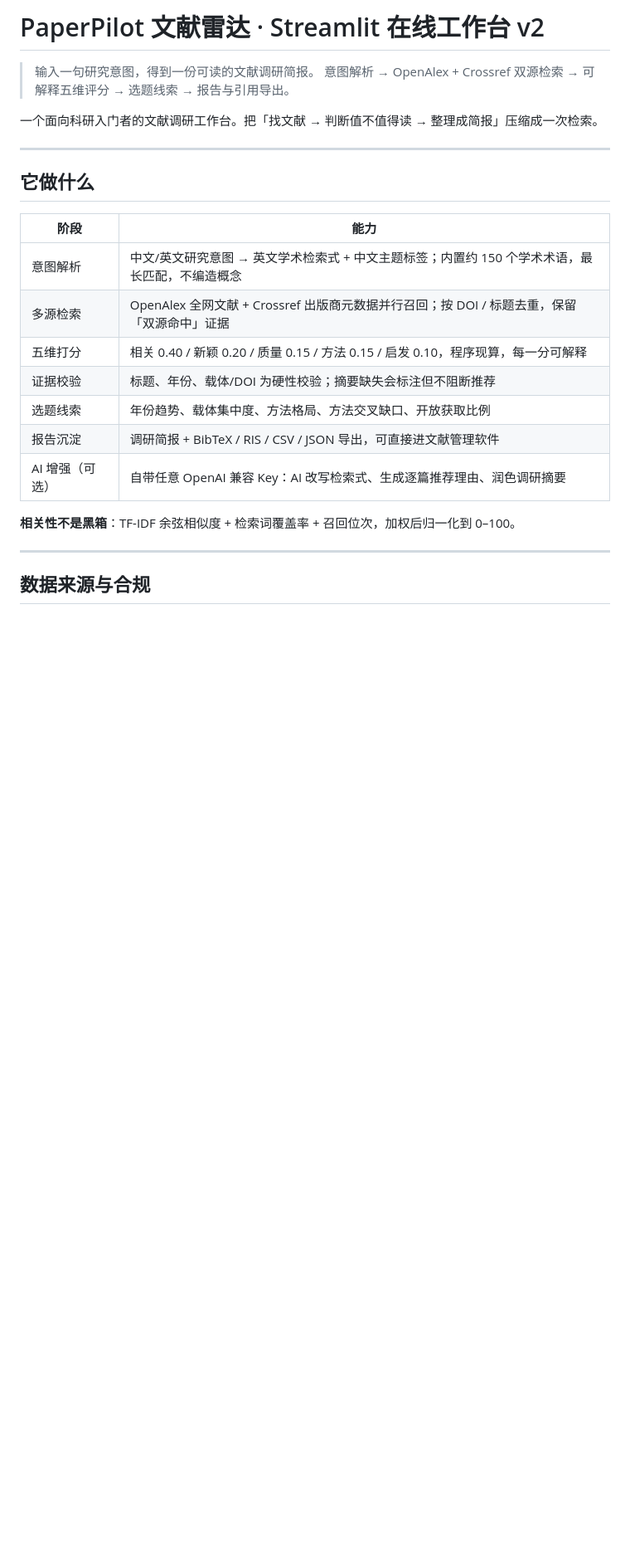
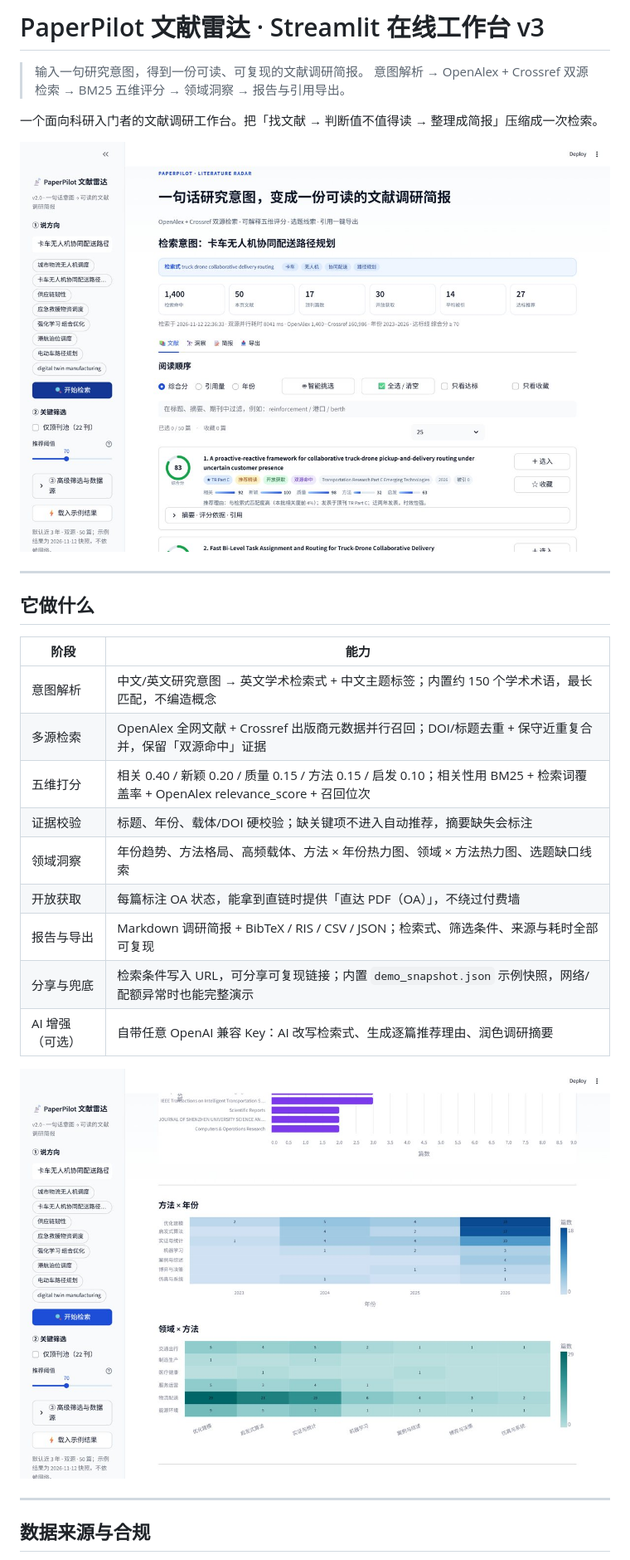
Before and after one commit to wenye9556/paperpilot-streamlit, a Markdown page: README.md, the part around one of its changes. Shown at 83% size. Drawn GitHub-style; pictures changed too: docs/insight.jpg (added), docs/result.jpg (added); blank space fills up the shorter version.

```diff
--- a/README.md
+++ b/README.md
@@ -1,9 +1,11 @@
-# PaperPilot 文献雷达 · Streamlit 在线工作台 v2
+# PaperPilot 文献雷达 · Streamlit 在线工作台 v3
 
-> 输入一句研究意图，得到一份可读的文献调研简报。
-> 意图解析 → OpenAlex + Crossref 双源检索 → 可解释五维评分 → 选题线索 → 报告与引用导出。
+> 输入一句研究意图，得到一份可读、可复现的文献调研简报。
+> 意图解析 → OpenAlex + Crossref 双源检索 → BM25 五维评分 → 领域洞察 → 报告与引用导出。
 
 一个面向科研入门者的文献调研工作台。把「找文献 → 判断值不值得读 → 整理成简报」压缩成一次检索。
+
+![结果页](docs/result.jpg)
 
 ---
 
@@ -12,14 +14,16 @@
 | 阶段 | 能力 |
 | --- | --- |
 | 意图解析 | 中文/英文研究意图 → 英文学术检索式 + 中文主题标签；内置约 150 个学术术语，最长匹配，不编造概念 |
-| 多源检索 | OpenAlex 全网文献 + Crossref 出版商元数据并行召回；按 DOI / 标题去重，保留「双源命中」证据 |
-| 五维打分 | 相关 0.40 / 新颖 0.20 / 质量 0.15 / 方法 0.15 / 启发 0.10，程序现算，每一分可解释 |
-| 证据校验 | 标题、年份、载体/DOI 为硬性校验；摘要缺失会标注但不阻断推荐 |
-| 选题线索 | 年份趋势、载体集中度、方法格局、方法交叉缺口、开放获取比例 |
-| 报告沉淀 | 调研简报 + BibTeX / RIS / CSV / JSON 导出，可直接进文献管理软件 |
+| 多源检索 | OpenAlex 全网文献 + Crossref 出版商元数据并行召回；DOI/标题去重 + 保守近重复合并，保留「双源命中」证据 |
+| 五维打分 | 相关 0.40 / 新颖 0.20 / 质量 0.15 / 方法 0.15 / 启发 0.10；相关性用 BM25 + 检索词覆盖率 + OpenAlex relevance_score + 召回位次 |
+| 证据校验 | 标题、年份、载体/DOI 硬校验；缺关键项不进入自动推荐，摘要缺失会标注 |
+| 领域洞察 | 年份趋势、方法格局、高频载体、方法 × 年份热力图、领域 × 方法热力图、选题缺口线索 |
+| 开放获取 | 每篇标注 OA 状态，能拿到直链时提供「直达 PDF（OA）」，不绕过付费墙 |
+| 报告与导出 | Markdown 调研简报 + BibTeX / RIS / CSV / JSON；检索式、筛选条件、来源与耗时全部可复现 |
+| 分享与兜底 | 检索条件写入 URL，可分享可复现链接；内置 `demo_snapshot.json` 示例快照，网络/配额异常时也能完整演示 |
 | AI 增强（可选） | 自带任意 OpenAI 兼容 Key：AI 改写检索式、生成逐篇推荐理由、润色调研摘要 |
 
-**相关性不是黑箱**：TF-IDF 余弦相似度 + 检索词覆盖率 + 召回位次，加权后归一化到 0–100。
+![领域洞察](docs/insight.jpg)
 
 ---
 
```
Also changed, not shown: other parts of README.md (+30 -16 lines), docs/mobile.jpg (added), 8 other files.
